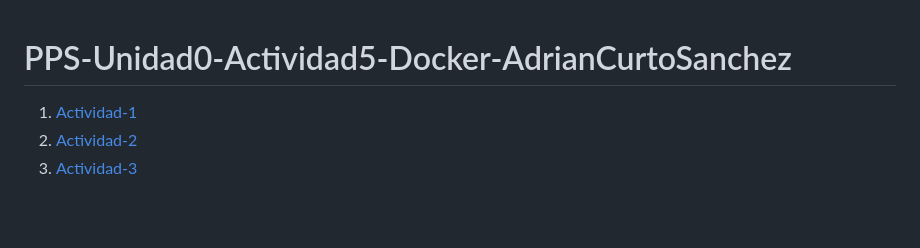
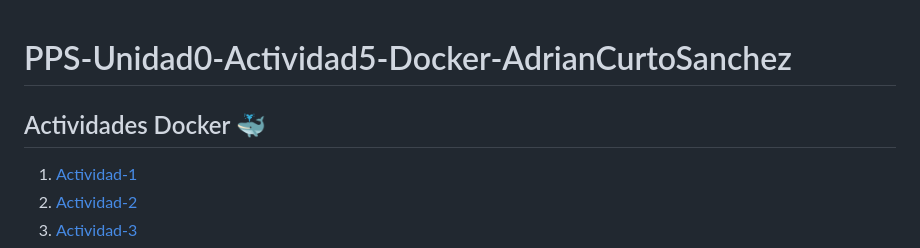
Before and after one commit to Acurtos01/PPS-Unidad0-Actividad6-Docker-AdrianCurtoSanchez, a Markdown page: README.md, the part around the change. Drawn GitHub-style; blank space fills up the shorter version.

Commit message:
Continuando con actividad 5

```diff
--- a/README.md
+++ b/README.md
@@ -1,4 +1,6 @@
 # PPS-Unidad0-Actividad5-Docker-AdrianCurtoSanchez
+
+## Actividades Docker 🐳
 
 1. [Actividad-1](/actividades/actividad-1.md)
 2. [Actividad-2](/actividades/actividad-2.md)
```
Also changed, not shown: actividades/actividad-5.md (+7 -9 lines), images/actividad-5/docker-compose-ps.png (added), 1 other file.
